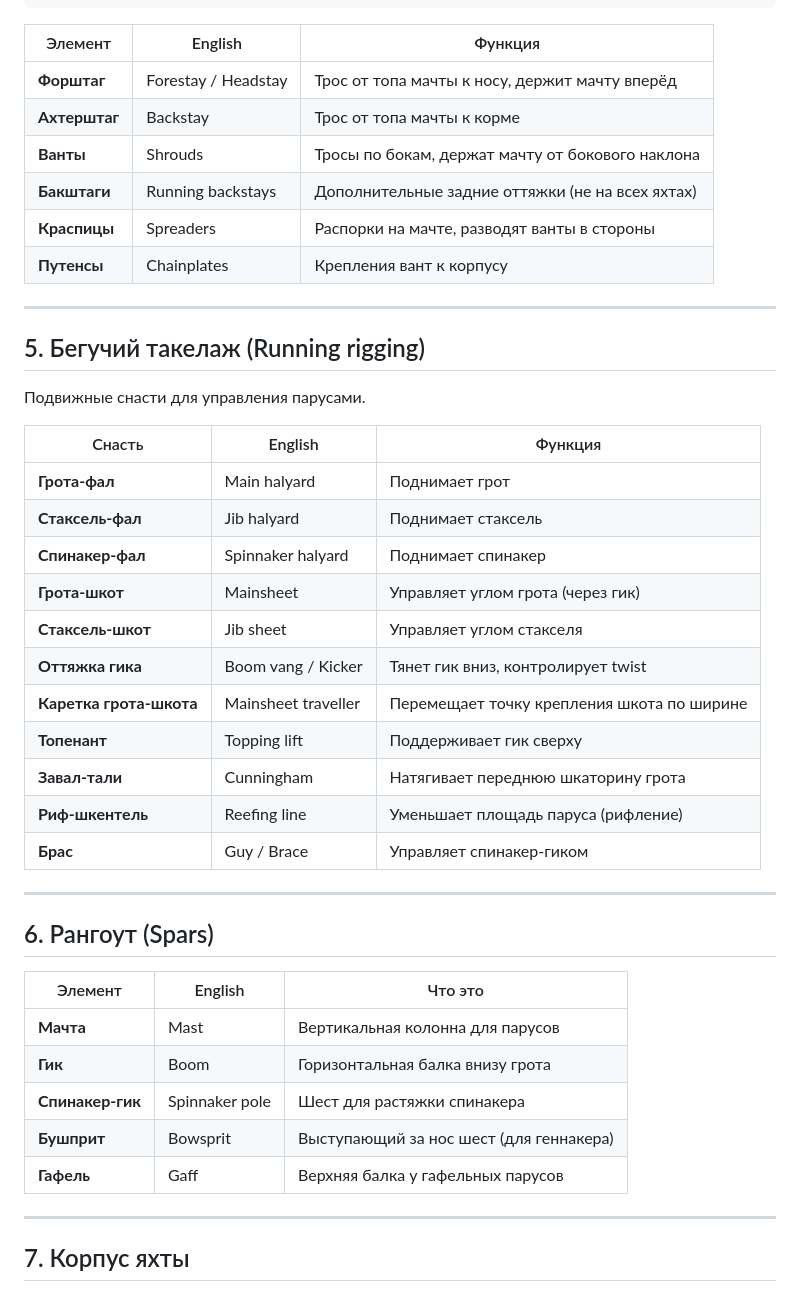
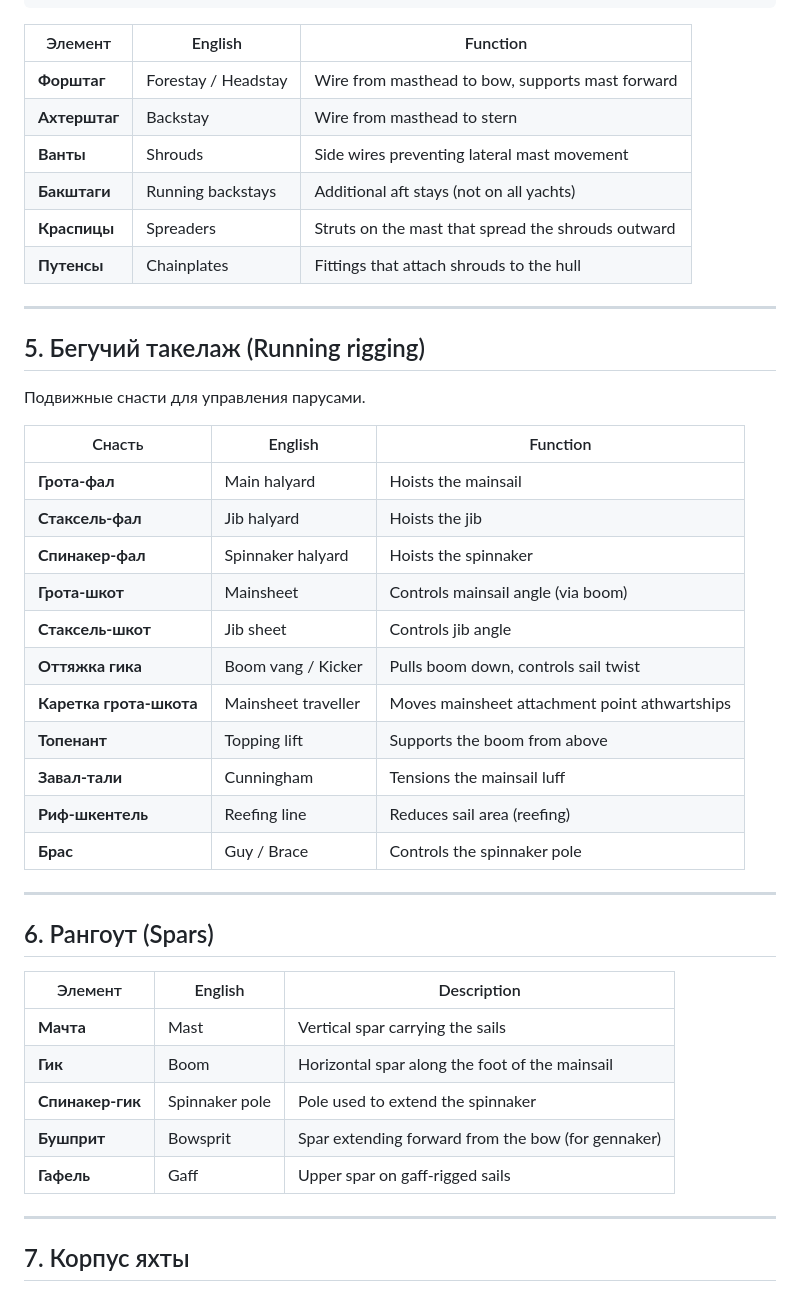
Before and after one commit to braxno-dotcom/-, a Markdown page: yacht_cheatsheet.md, the part around one of its changes. Rendered like a GitHub page.

````diff
--- a/yacht_cheatsheet.md
+++ b/yacht_cheatsheet.md
@@ -115,14 +115,14 @@
   (Shrouds)             (Shrouds)
 ```
 
-| Элемент | English | Функция |
-|---------|---------|---------|
-| **Форштаг** | Forestay / Headstay | Трос от топа мачты к носу, держит мачту вперёд |
-| **Ахтерштаг** | Backstay | Трос от топа мачты к корме |
-| **Ванты** | Shrouds | Тросы по бокам, держат мачту от бокового наклона |
-| **Бакштаги** | Running backstays | Дополнительные задние оттяжки (не на всех яхтах) |
-| **Краспицы** | Spreaders | Распорки на мачте, разводят ванты в стороны |
-| **Путенсы** | Chainplates | Крепления вант к корпусу |
+| Элемент | English | Function |
+|---------|---------|----------|
+| **Форштаг** | Forestay / Headstay | Wire from masthead to bow, supports mast forward |
+| **Ахтерштаг** | Backstay | Wire from masthead to stern |
+| **Ванты** | Shrouds | Side wires preventing lateral mast movement |
+| **Бакштаги** | Running backstays | Additional aft stays (not on all yachts) |
+| **Краспицы** | Spreaders | Struts on the mast that spread the shrouds outward |
+| **Путенсы** | Chainplates | Fittings that attach shrouds to the hull |
 
 ---
 
@@ -130,31 +130,31 @@
 
 Подвижные снасти для управления парусами.
 
-| Снасть | English | Функция |
-|--------|---------|---------|
-| **Грота-фал** | Main halyard | Поднимает грот |
-| **Стаксель-фал** | Jib halyard | Поднимает стаксель |
-| **Спинакер-фал** | Spinnaker halyard | Поднимает спинакер |
-| **Грота-шкот** | Mainsheet | Управляет углом грота (через гик) |
-| **Стаксель-шкот** | Jib sheet | Управляет углом стакселя |
-| **Оттяжка гика** | Boom vang / Kicker | Тянет гик вниз, контролирует twist |
-| **Каретка грота-шкота** | Mainsheet traveller | Перемещает точку крепления шкота по ширине |
-| **Топенант** | Topping lift | Поддерживает гик сверху |
-| **Завал-тали** | Cunningham | Натягивает переднюю шкаторину грота |
-| **Риф-шкентель** | Reefing line | Уменьшает площадь паруса (рифление) |
-| **Брас** | Guy / Brace | Управляет спинакер-гиком |
+| Снасть | English | Function |
+|--------|---------|----------|
+| **Грота-фал** | Main halyard | Hoists the mainsail |
+| **Стаксель-фал** | Jib halyard | Hoists the jib |
+| **Спинакер-фал** | Spinnaker halyard | Hoists the spinnaker |
+| **Грота-шкот** | Mainsheet | Controls mainsail angle (via boom) |
+| **Стаксель-шкот** | Jib sheet | Controls jib angle |
+| **Оттяжка гика** | Boom vang / Kicker | Pulls boom down, controls sail twist |
+| **Каретка грота-шкота** | Mainsheet traveller | Moves mainsheet attachment point athwartships |
+| **Топенант** | Topping lift | Supports the boom from above |
+| **Завал-тали** | Cunningham | Tensions the mainsail luff |
+| **Риф-шкентель** | Reefing line | Reduces sail area (reefing) |
+| **Брас** | Guy / Brace | Controls the spinnaker pole |
 
 ---
 
 ## 6. Рангоут (Spars)
 
-| Элемент | English | Что это |
-|---------|---------|---------|
-| **Мачта** | Mast | Вертикальная колонна для парусов |
-| **Гик** | Boom | Горизонтальная балка внизу грота |
-| **Спинакер-гик** | Spinnaker pole | Шест для растяжки спинакера |
-| **Бушприт** | Bowsprit | Выступающий за нос шест (для геннакера) |
-| **Гафель** | Gaff | Верхняя балка у гафельных парусов |
+| Элемент | English | Description |
+|---------|---------|-------------|
+| **Мачта** | Mast | Vertical spar carrying the sails |
+| **Гик** | Boom | Horizontal spar along the foot of the mainsail |
+| **Спинакер-гик** | Spinnaker pole | Pole used to extend the spinnaker |
+| **Бушприт** | Bowsprit | Spar extending forward from the bow (for gennaker) |
+| **Гафель** | Gaff | Upper spar on gaff-rigged sails |
 
 ---
 
````
Also changed, not shown: other parts of yacht_cheatsheet.md (+70 -70 lines).
